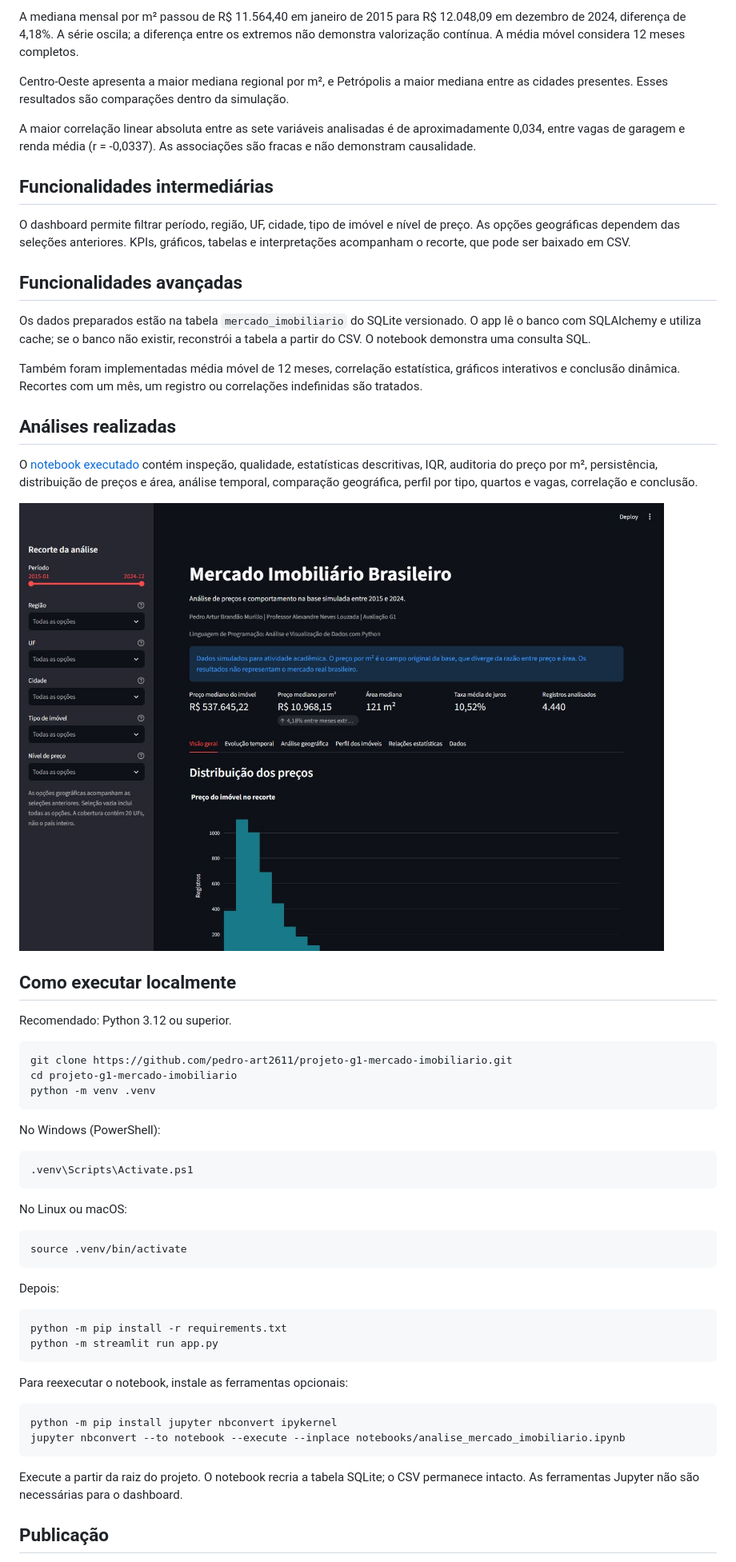
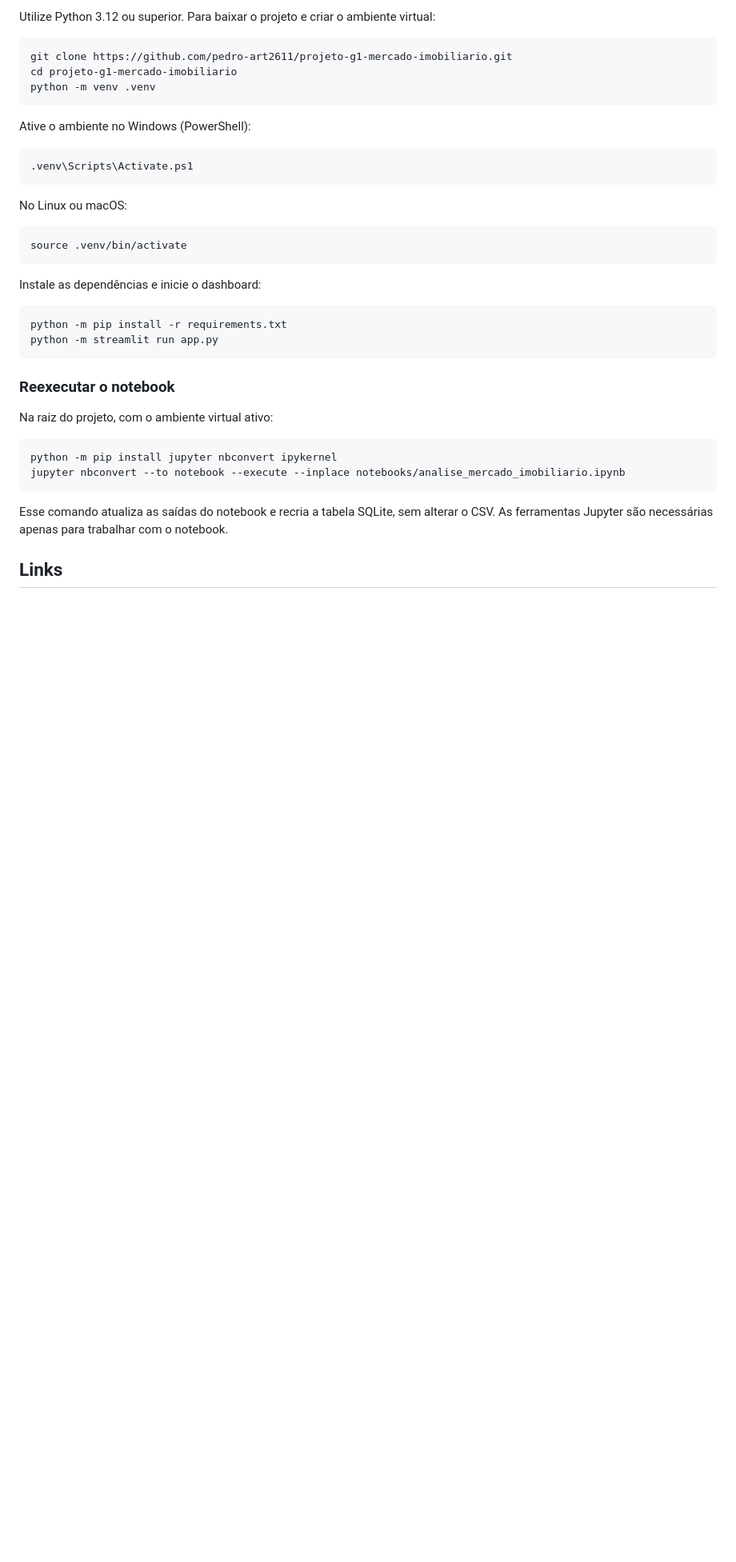
Before and after one commit to pedro-art2611/projeto-g1-mercado-imobiliario, a Markdown page: README.md, the part around the change printed below. Shown: that part at 80% size. Rendered like a GitHub page; pictures changed too: imagens/dashboard-preview.png; blank space fills up the shorter version.

Commit message:
docs: finaliza readme e notebook

````diff
--- a/README.md
+++ b/README.md
@@ -79,28 +117,4 @@ O método IQR classificou 248 preços como extremos, equivalentes a 5,59% dos re
-A mediana mensal por m² passou de R$ 11.564,40 em janeiro de 2015 para R$ 12.048,09 em dezembro de 2024, diferença de 4,18%. A série oscila; a diferença entre os extremos não demonstra valorização contínua. A média móvel considera 12 meses completos.
-
-Centro-Oeste apresenta a maior mediana regional por m², e Petrópolis a maior mediana entre as cidades presentes. Esses resultados são comparações dentro da simulação.
-
-A maior correlação linear absoluta entre as sete variáveis analisadas é de aproximadamente 0,034, entre vagas de garagem e renda média (r = -0,0337). As associações são fracas e não demonstram causalidade.
-
-## Funcionalidades intermediárias
-
-O dashboard permite filtrar período, região, UF, cidade, tipo de imóvel e nível de preço. As opções geográficas dependem das seleções anteriores. KPIs, gráficos, tabelas e interpretações acompanham o recorte, que pode ser baixado em CSV.
-
-## Funcionalidades avançadas
-
-Os dados preparados estão na tabela `mercado_imobiliario` do SQLite versionado. O app lê o banco com SQLAlchemy e utiliza cache; se o banco não existir, reconstrói a tabela a partir do CSV. O notebook demonstra uma consulta SQL.
-
-Também foram implementadas média móvel de 12 meses, correlação estatística, gráficos interativos e conclusão dinâmica. Recortes com um mês, um registro ou correlações indefinidas são tratados.
-
-## Análises realizadas
-
-O [notebook executado](notebooks/analise_mercado_imobiliario.ipynb) contém inspeção, qualidade, estatísticas descritivas, IQR, auditoria do preço por m², persistência, distribuição de preços e área, análise temporal, comparação geográfica, perfil por tipo, quartos e vagas, correlação e conclusão.
-
-![Dashboard local](imagens/dashboard-preview.png)
-
-## Como executar localmente
-
-Recomendado: Python 3.12 ou superior.
+Utilize Python 3.12 ou superior. Para baixar o projeto e criar o ambiente virtual:
 
 ```bash
 git clone https://github.com/pedro-art2611/projeto-g1-mercado-imobiliario.git
@@ -108,7 +122,7 @@ cd projeto-g1-mercado-imobiliario
 python -m venv .venv
 ```
 
-No Windows (PowerShell):
+Ative o ambiente no Windows (PowerShell):
 
 ```powershell
 .venv\Scripts\Activate.ps1
@@ -120,21 +134,23 @@ No Linux ou macOS:
 source .venv/bin/activate
 ```
 
-Depois:
+Instale as dependências e inicie o dashboard:
 
 ```bash
 python -m pip install -r requirements.txt
 python -m streamlit run app.py
 ```
 
-Para reexecutar o notebook, instale as ferramentas opcionais:
+### Reexecutar o notebook
+
+Na raiz do projeto, com o ambiente virtual ativo:
 
 ```bash
 python -m pip install jupyter nbconvert ipykernel
 jupyter nbconvert --to notebook --execute --inplace notebooks/analise_mercado_imobiliario.ipynb
 ```
 
-Execute a partir da raiz do projeto. O notebook recria a tabela SQLite; o CSV permanece intacto. As ferramentas Jupyter não são necessárias para o dashboard.
+Esse comando atualiza as saídas do notebook e recria a tabela SQLite, sem alterar o CSV. As ferramentas Jupyter são necessárias apenas para trabalhar com o notebook.
 
-## Publicação
+## Links
 
````
Also changed, not shown: other parts of README.md (+98 -55 lines), 3 other files.
